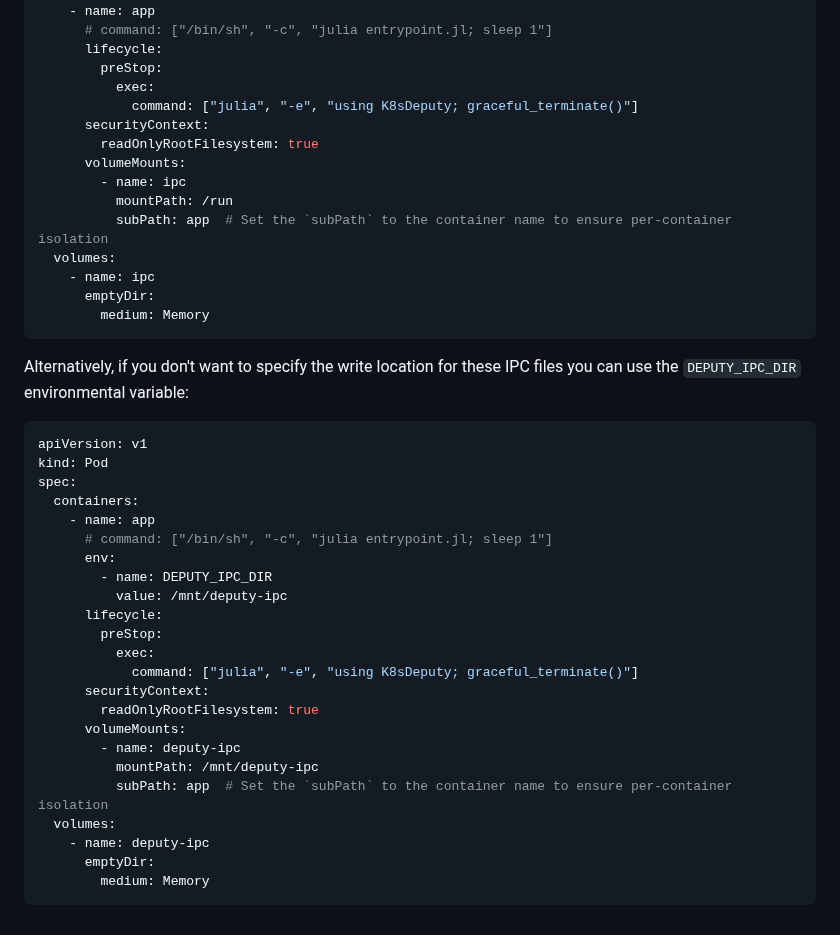
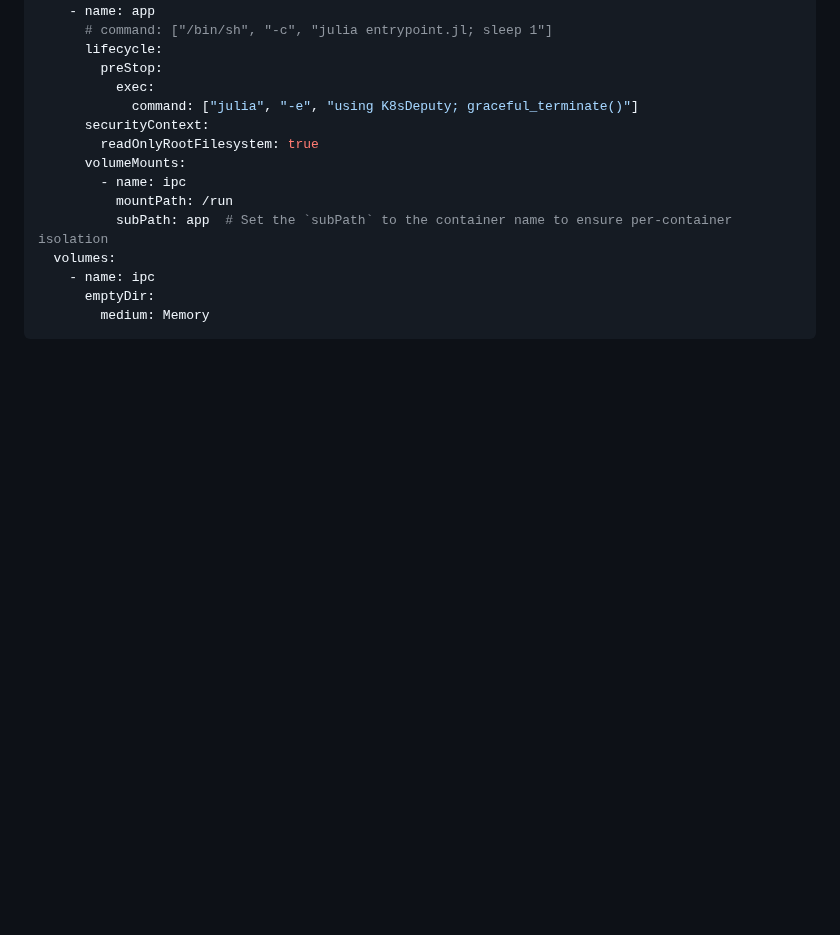
Before and after one commit to beacon-biosignals/K8sDeputy.jl, a Markdown page: docs/src/graceful_termination.md, the part around the change. GitHub-like rendering; blank space fills up the shorter version.

Commit message:
Drop instructions on using DEPUTY_IPC_DIR

````diff
--- a/docs/src/graceful_termination.md
+++ b/docs/src/graceful_termination.md
@@ -93,31 +93,3 @@ spec:
       emptyDir:
         medium: Memory
 ```
-
-Alternatively, if you don't want to specify the write location for these IPC files you can use the `DEPUTY_IPC_DIR` environmental variable:
-
-```yaml
-apiVersion: v1
-kind: Pod
-spec:
-  containers:
-    - name: app
-      # command: ["/bin/sh", "-c", "julia entrypoint.jl; sleep 1"]
-      env:
-        - name: DEPUTY_IPC_DIR
-          value: /mnt/deputy-ipc
-      lifecycle:
-        preStop:
-          exec:
-            command: ["julia", "-e", "using K8sDeputy; graceful_terminate()"]
-      securityContext:
-        readOnlyRootFilesystem: true
-      volumeMounts:
-        - name: deputy-ipc
-          mountPath: /mnt/deputy-ipc
-          subPath: app  # Set the `subPath` to the container name to ensure per-container isolation
-  volumes:
-    - name: deputy-ipc
-      emptyDir:
-        medium: Memory
-```
````
